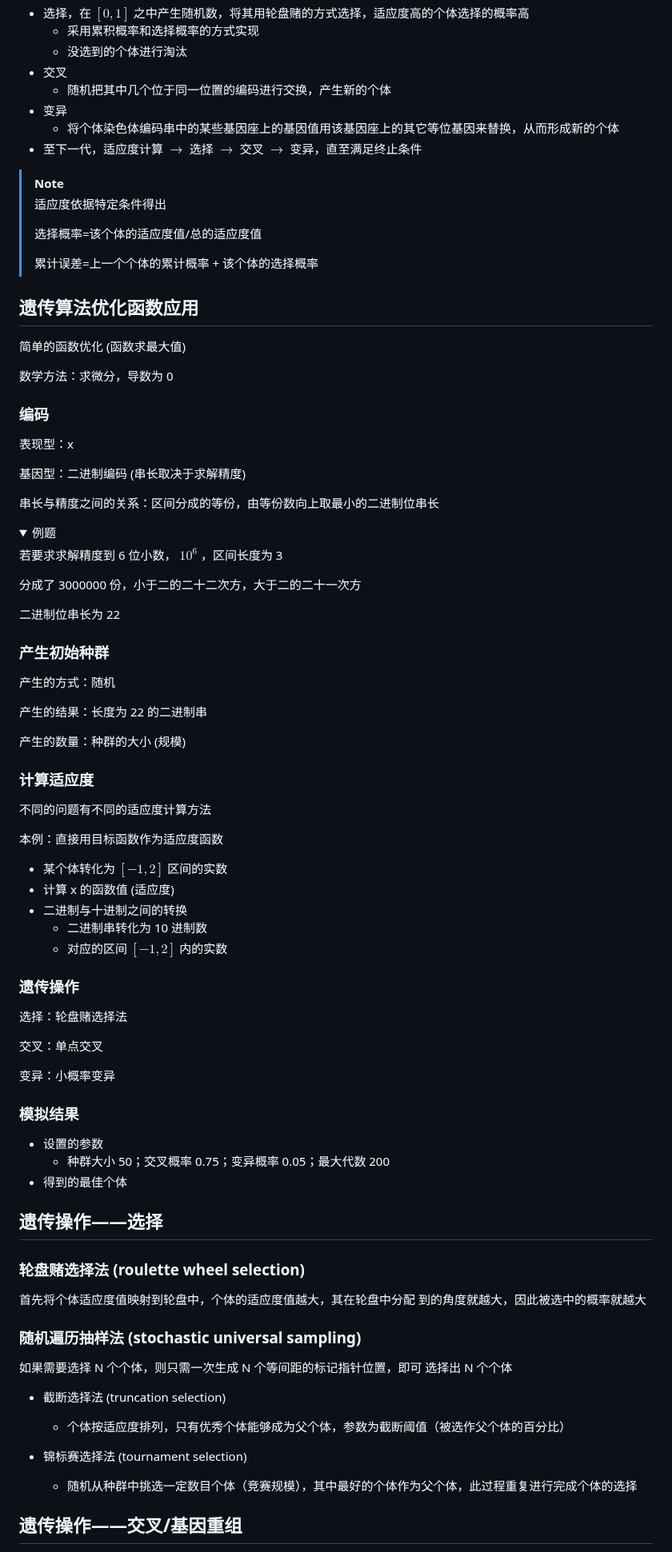
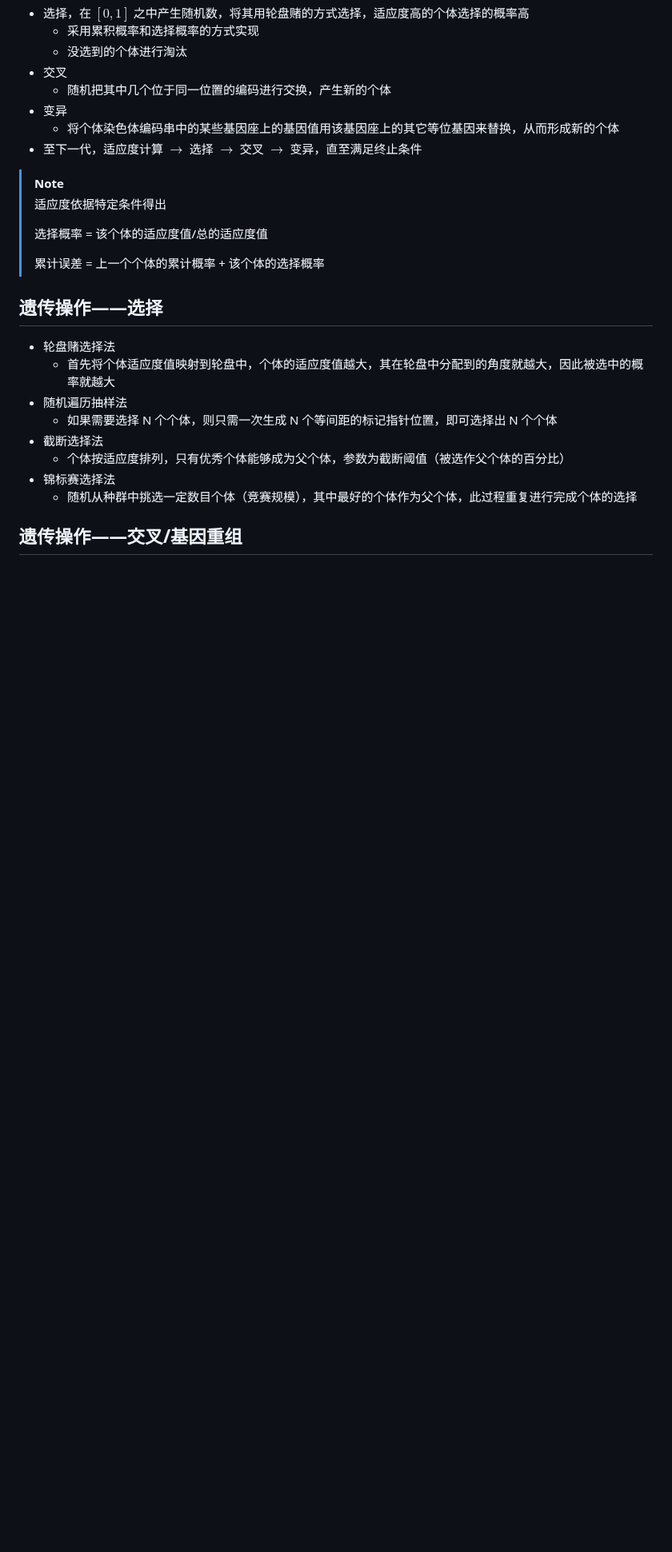
Before and after one commit to chai-mi/note, a Markdown page: 人工智能基础与应用/5.智能搜索技术.md, the part around one of its changes. Shown at 80% size. Rendered like a GitHub page; folded sections open; blank space fills up the shorter version.

Commit message:
update: 5.智能搜索技术

```diff
--- a/人工智能基础与应用/5.智能搜索技术.md
+++ b/人工智能基础与应用/5.智能搜索技术.md
@@ -527,85 +500,19 @@ $$
 > [!NOTE]
 > 适应度依据特定条件得出
 >
-> 选择概率=该个体的适应度值/总的适应度值
+> 选择概率 = 该个体的适应度值/总的适应度值
 >
-> 累计误差=上一个个体的累计概率 + 该个体的选择概率
-
-## 遗传算法优化函数应用
-
-简单的函数优化 (函数求最大值)
-
-数学方法：求微分，导数为 0
-
-### 编码
-
-表现型：x
-
-基因型：二进制编码 (串长取决于求解精度)
-
-串长与精度之间的关系：区间分成的等份，由等份数向上取最小的二进制位串长
-
-<details>
-
-<summary>例题</summary>
-
-若要求求解精度到 6 位小数， $10^6$ ，区间长度为 3
-
-分成了 3000000 份，小于二的二十二次方，大于二的二十一次方
-
-二进制位串长为 22
-
-</details>
-
-### 产生初始种群
-
-产生的方式：随机
-
-产生的结果：长度为 22 的二进制串
-
-产生的数量：种群的大小 (规模)
-
-### 计算适应度
-
-不同的问题有不同的适应度计算方法
-
-本例：直接用目标函数作为适应度函数
-- 某个体转化为 $[-1,2]$ 区间的实数
-- 计算 x 的函数值 (适应度)
-- 二进制与十进制之间的转换
-  - 二进制串转化为 10 进制数
-  - 对应的区间 $[-1,2]$ 内的实数
-
-### 遗传操作
-
-选择：轮盘赌选择法
-
-交叉：单点交叉
-
-变异：小概率变异
-
-### 模拟结果
-
-- 设置的参数
-  - 种群大小 50；交叉概率 0.75；变异概率 0.05；最大代数 200
-- 得到的最佳个体
+> 累计误差 = 上一个个体的累计概率 + 该个体的选择概率
 
 ## 遗传操作——选择
 
-### 轮盘赌选择法 (roulette wheel selection)
-
-首先将个体适应度值映射到轮盘中，个体的适应度值越大，其在轮盘中分配
-到的角度就越大，因此被选中的概率就越大
-
-### 随机遍历抽样法 (stochastic universal sampling)
-
-如果需要选择 N 个个体，则只需一次生成 N 个等间距的标记指针位置，即可
-选择出 N 个个体
-
-- 截断选择法 (truncation selection)
+- 轮盘赌选择法
+  - 首先将个体适应度值映射到轮盘中，个体的适应度值越大，其在轮盘中分配到的角度就越大，因此被选中的概率就越大
+- 随机遍历抽样法
+  - 如果需要选择 N 个个体，则只需一次生成 N 个等间距的标记指针位置，即可选择出 N 个个体
+- 截断选择法
   - 个体按适应度排列，只有优秀个体能够成为父个体，参数为截断阈值（被选作父个体的百分比）
-
-- 锦标赛选择法 (tournament selection)
+- 锦标赛选择法
   - 随机从种群中挑选一定数目个体（竞赛规模），其中最好的个体作为父个体，此过程重复进行完成个体的选择
 
 ## 遗传操作——交叉/基因重组
```
Also changed, not shown: other parts of 人工智能基础与应用/5.智能搜索技术.md (+131 -166 lines).
